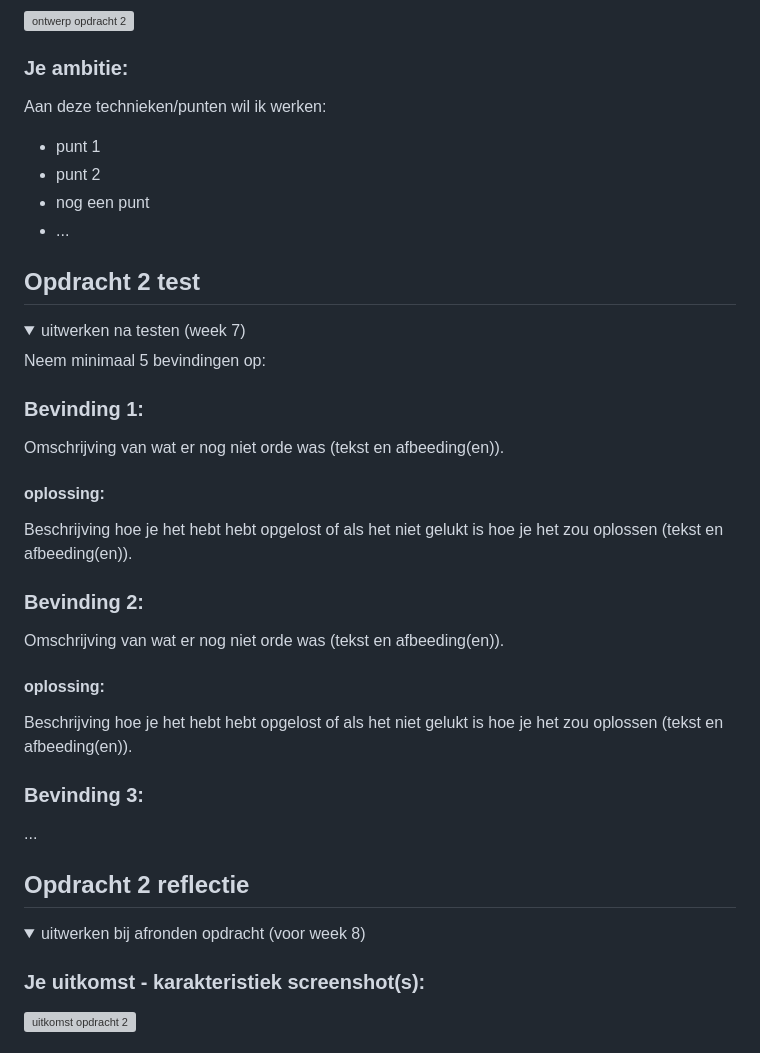
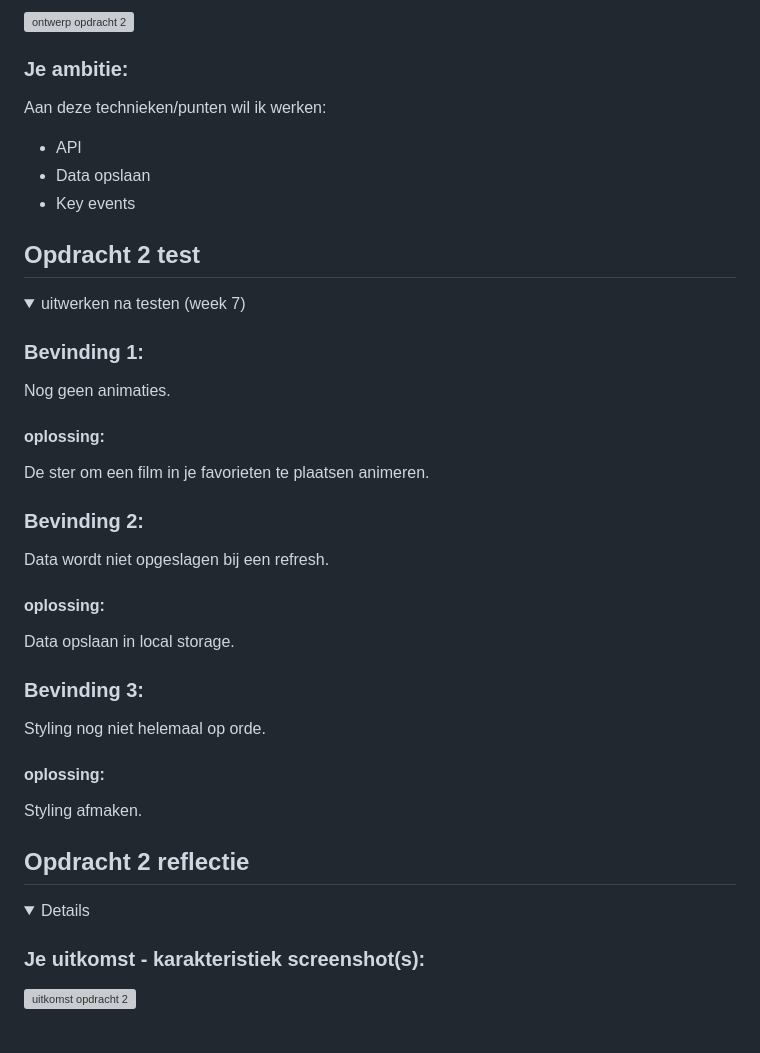
Before and after one commit to Nino-dev/FvD, a Markdown page: README.md, the part around the change. Rendered like a GitHub page; folded sections open; grey boxes are pictures that could not be loaded.

```diff
--- a/README.md
+++ b/README.md
@@ -85,12 +85,10 @@ Iets wat niet gelukt is dat na de animatie alsnog gescrolled kan worden in Chrom
 
   ### Je ambitie:
   Aan deze technieken/punten wil ik werken:
-  - punt 1
-  - punt 2
-  - nog een punt
-  - ...
+  - API
+  - Data opslaan
+  - Key events
 </details>
-
 
 
 ## Opdracht 2 test
@@ -98,28 +96,25 @@ Iets wat niet gelukt is dat na de animatie alsnog gescrolled kan worden in Chrom
 <details>
   <summary>uitwerken na testen (week 7)</summary>
 
-  Neem minimaal 5 bevindingen op:
-
-
-
   ### Bevinding 1:
-  Omschrijving van wat er nog niet orde was (tekst en afbeeding(en)).
+  Nog geen animaties.
 
   #### oplossing:
-  Beschrijving hoe je het hebt hebt opgelost of als het niet gelukt is hoe je het zou oplossen (tekst en afbeeding(en)).
-
+  De ster om een film in je favorieten te plaatsen animeren.
 
 
   ### Bevinding 2:
-  Omschrijving van wat er nog niet orde was (tekst en afbeeding(en)).
+  Data wordt niet opgeslagen bij een refresh.
 
   #### oplossing:
-  Beschrijving hoe je het hebt hebt opgelost of als het niet gelukt is hoe je het zou oplossen (tekst en afbeeding(en)).
-
+  Data opslaan in local storage.
 
 
   ### Bevinding 3:
-  ...
+  Styling nog niet helemaal op orde.
+
+  #### oplossing:
+  Styling afmaken.
 </details>
 
 
@@ -127,7 +122,6 @@ Iets wat niet gelukt is dat na de animatie alsnog gescrolled kan worden in Chrom
 ## Opdracht 2 reflectie
 
 <details>
-  <summary>uitwerken bij afronden opdracht (voor week 8)</summary>
 
   ### Je uitkomst - karakteristiek screenshot(s):
   <img src="readme-images/dummy-plaatje.svg" width="375px" alt="uitkomst opdracht 2">
```
